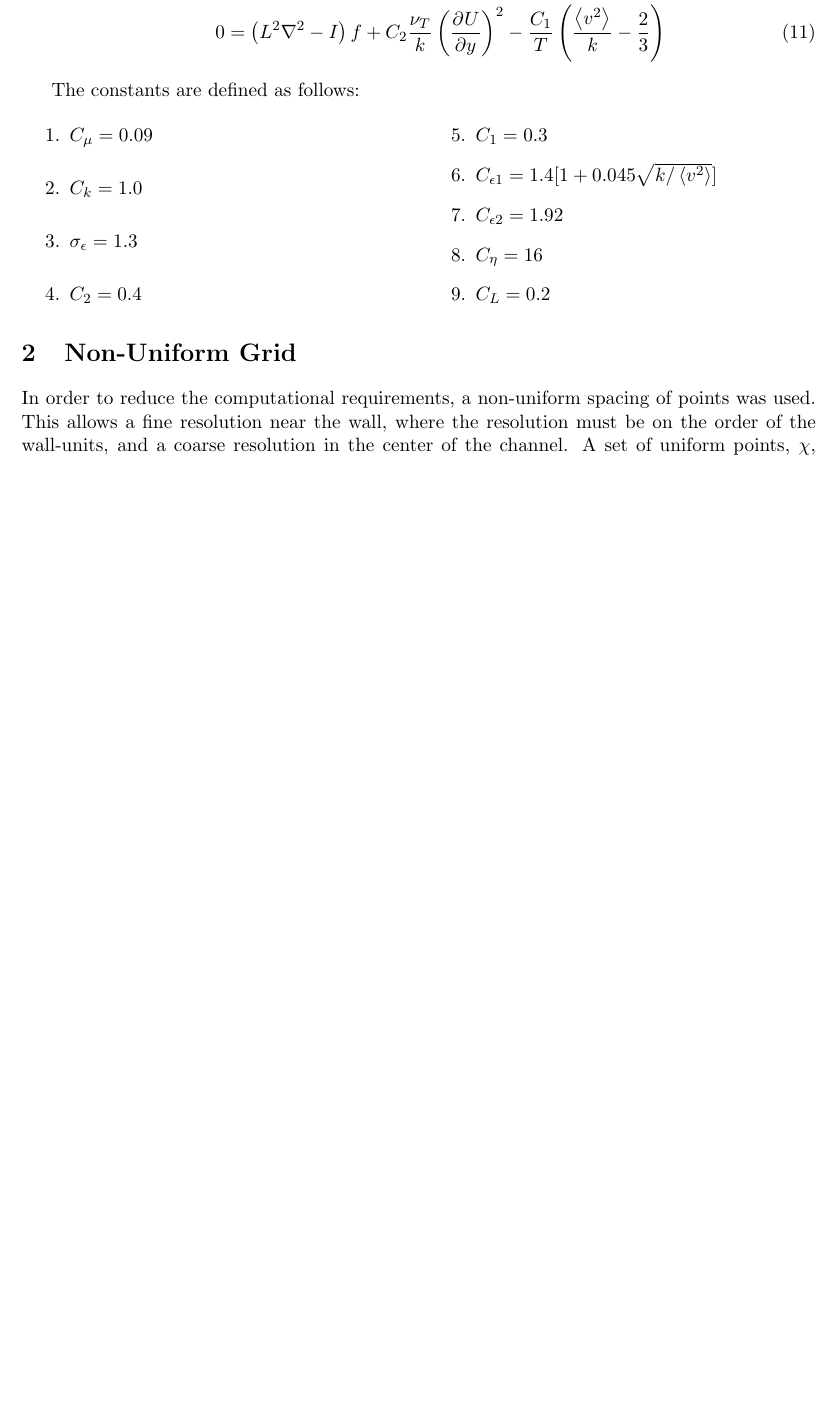
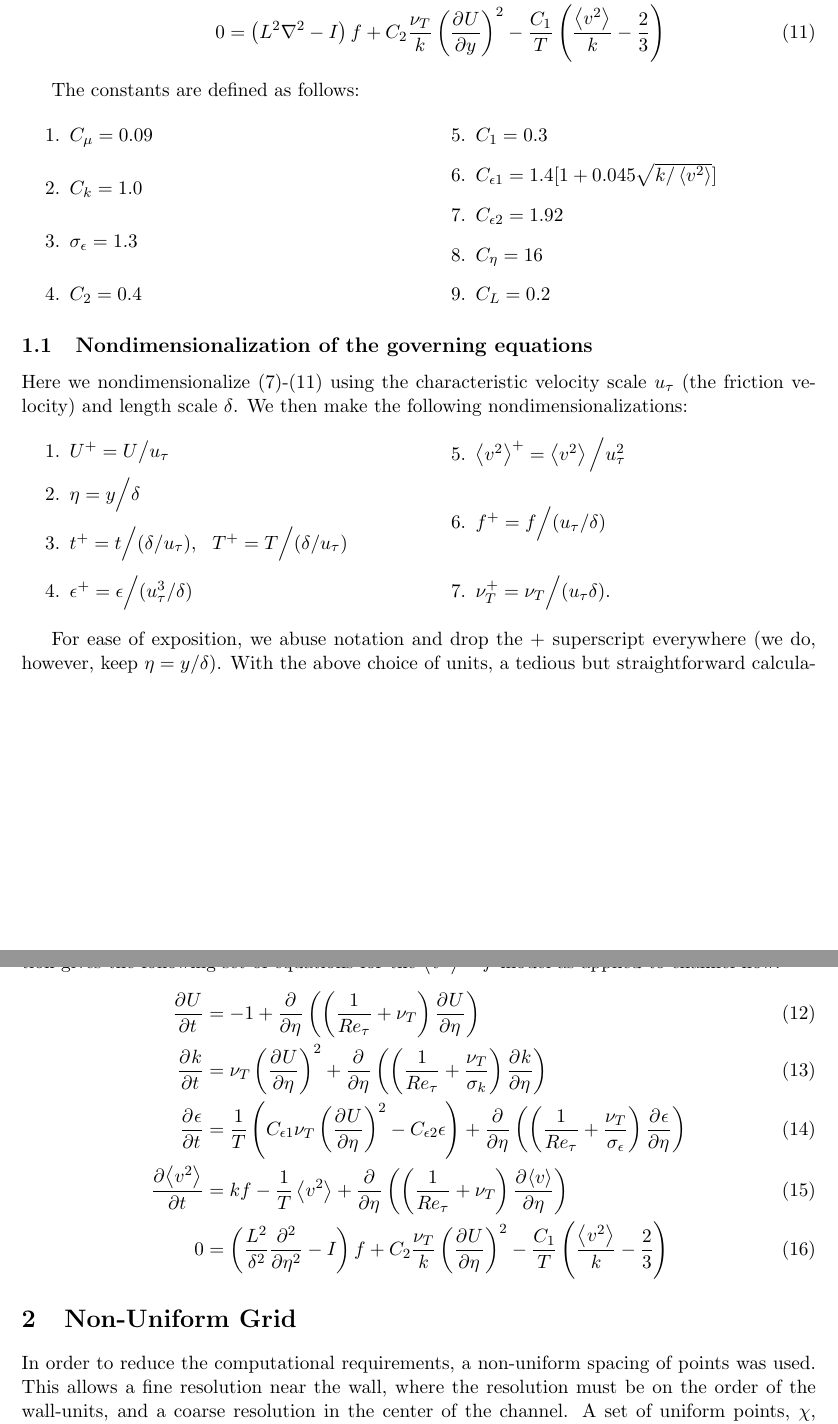
Before and after one commit to gyalla/v2fun, a LaTeX document (doc/turbulence/v2channel.tex): part of page 2 of 4 before the commit and two parts of pages 2 and 3 of 5 after it, the two joined at a grey line, cut so that both start at the same text, the shorter picture padded with empty space. Compiled offline with pdfLaTeX.

Commit message:
added the nondimensional equations

```diff
--- a/doc/turbulence/v2channel.tex
+++ b/doc/turbulence/v2channel.tex
@@ -133,6 +133,45 @@ The constants are defined as follows:
 \end{itemize}
 \end{multicols}
 
+\subsection{Nondimensionalization of the governing equations}
+Here we nondimensionalize \eqref{eq:ssv2f1}-\eqref{eq:ssv2f5} using the characteristic velocity scale $u_{\tau}$ (the friction velocity) and length scale $\delta$. We then make the following nondimensionalizations:
+
+\begin{multicols}{2}
+\begin{enumerate}
+\item $U^+ = U\big/u_{\tau}$
+\item $\eta  = y\Big/\delta$
+\item $t^+ = t\Big/(\delta/u_{\tau}), \,\,\,\, T^+ = T\Big/(\delta/u_{\tau})$
+\item $\epsilon^+ = \epsilon\Big/(u_{\tau}^3/\delta$)
+\end{enumerate}
+\columnbreak
+
+\begin{itemize}
+\item[5.] $\chevron{v^2}^+ = \chevron{v^2}\Big/u_{\tau}^2$
+\item[6.] $f^+ = f\Big/(u_{\tau}/\delta)$
+\item[7.] $\nu_T^+ = \nu_T\Big/(u_{\tau} \delta)$.
+
+\end{itemize}
+\end{multicols}
+For ease of exposition, we abuse notation and drop the $+$ superscript everywhere (we do, however, keep $\eta = y/\delta$). With the above choice of units, a tedious but straightforward calculation gives the following set of equations for the $\chevron{v^2}-f$ model as applied to channel flow:
+\begin{align}
+	\label{eq:ssv2f1_nondim}
+        \pderiv{U}{t} &= -1 +
+\pderiv{}{\eta}\left(\left(\frac{1}{Re_{\tau}}+\nu_T\right)\pderiv{U}{\eta}\right) \\
+        \pderiv{k}{t} &= \nu_T\left(\pderiv{U}{\eta}\right)^2 +
+\pderiv{}{\eta}\left(\left(\frac{1}{Re_{\tau}}+\frac{\nu_T}{\sigma_k}\right)\pderiv{k}{\eta}\right) \\
+        \pderiv{\ep}{t} &= \frac{1}{T}\left(C_{\ep
+1}\nu_T\left(\pderiv{U}{\eta}\right)^2 - C_{\ep 2}\ep\right) +
+\pderiv{}{\eta}\left(\left(\frac{1}{Re_{\tau}}+\frac{\nu_T}{\sigma_\ep}\right)\pderiv{\ep}{\eta}\right) \\
+        \pderiv{\chevron{v^2}}{t} &= kf - \frac{1}{T}\chevron{v^2} +
+\pderiv{}{\eta}\left(\left(\frac{1}{Re_{\tau}}+\nu_T\right)\pderiv{\chevron{v}}{\eta}\right) \\
+        0 &= \left( \frac{L^2}{\delta^2} \frac{\partial^2}{\partial \eta^2} - I\right)f +
+C_2\frac{\nu_T}{k}\left(\pderiv{U}{\eta}\right)^2 -
+\frac{C_1}{T}\left(\frac{\chevron{v^2}}{k}-\frac{2}{3}\right)
+	\label{eq:ssv2f5_nondim}
+\end{align}
+
+
+
 \section{Non-Uniform Grid}
 In order to reduce the computational requirements, a non-uniform spacing of points was used.  This allows a fine resolution near the wall, where the resolution must be on the order of the wall-units, and a coarse resolution in the center of the channel.  A set of uniform points, $\chi$, was defined such that $\chi=0$ corresponds to the channel wall and $\chi=1$ corresponds to the centerline.  This set of uniform points was remapped to the nonuniform mesh, $\tilde{y} = y/\delta$, using the mapping function used by Lee and Moser \cite{Lee},
 \begin{equation} \label{eq:mapping}
```
